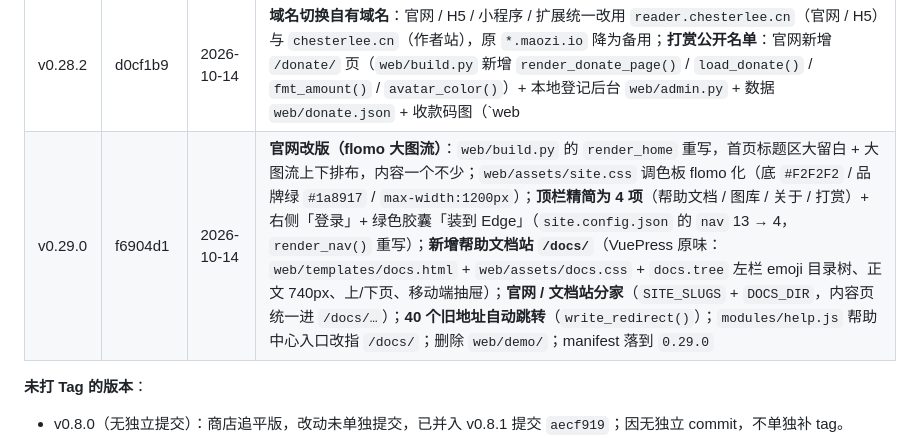
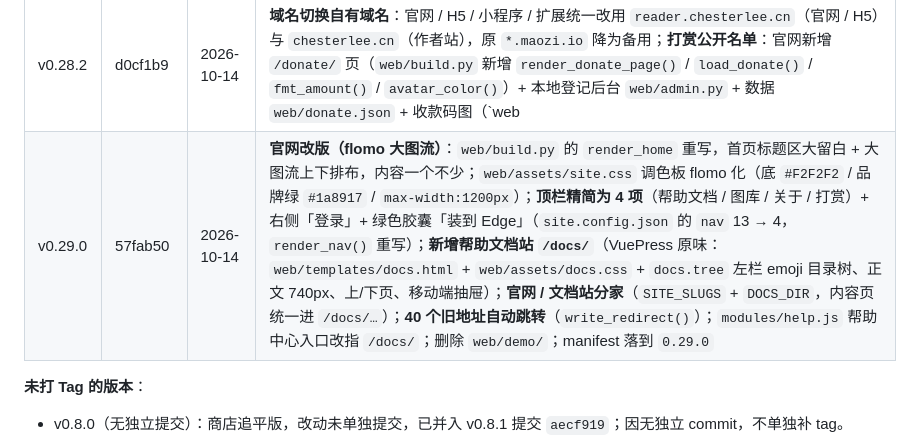
Before and after one commit to chengzilala/weread-enhancer, a Markdown page: plan/plan_github_versioning.md, the part around the change. GitHub-like rendering.

Commit message:
docs(release): 回灌 v0.29.0 归档历史与当前版本

```diff
--- a/plan/plan_github_versioning.md
+++ b/plan/plan_github_versioning.md
@@ -39,7 +39,7 @@
 | v0.27.4 | c08c75f | 2026-10-08 | 一个提交归档 v0.27.1 之后累积：**品牌视觉统一**（`assets/logo.svg` 改为蓝底白 W 圆标；插件浮动按钮由 24px 白底 W 改为 44px 圆形蓝底白 W；图标 / 小程序头像 / 360 与微软商店素材 / 网站图库全部由矢量母版重出）+ **四端互联**（插件官网 / H5 / 小程序 / 作者个人网站：两端 `config` 增链接常量、小程序 settings 与 H5「我的」加四端入口与小程序码、官网页脚加「个人网站」）+ **网站标题字体** `zhimangxing` 子集（附 OFL）+ 首页 Hero 改「按钮 + 常显小字 + 悬停提示」+ 支持中心默认标签改「反馈」+ 主页找书入口修复；另含此前未打 tag 的「文字大小四档」「外观明暗主题」「阅读报告表格排版修复」；manifest 落到 `0.27.4` |
 | v0.28.0 | 6a06660 | 2026-10-11 | **多模型 AI 增强**：AI 增强支持 6 家国产大模型（DeepSeek 默认 / 通义千问 / Kimi / 智谱 GLM / 豆包 / 硅基流动），各 Key 分别保存、可「测试连接」、可填任意 OpenAI 兼容端点；**评论侧栏**新模块 `modules/reviews.js`（阅读页右侧按当前章节展示微信读书公开评论，复用同源 Cookie，免 Key / 免权限 / 只读不落盘）；**插件界面明暗主题**（`content.css` 顶部统一 `--wre-*` 设计 Token，浅色 / 深色 / 跟随系统）；**H5 云端语音** `h5/src/tts-cloud.js` + 云函数 `edge-tts`（Edge 神经语音合成 mp3，失败回退系统语音）；H5 引导页（独立导航 + ☀️/🌙 切换）与「如何获取 Key」图文；灵感漫游「往期归档」直达；云函数 `edge-tts` 签名版本对齐 `143.0.3650.75` 修复 403 握手 |
 | v0.28.2 | d0cf1b9 | 2026-10-14 | **域名切换自有域名**：官网 / H5 / 小程序 / 扩展统一改用 `reader.chesterlee.cn`（官网 / H5）与 `chesterlee.cn`（作者站），原 `*.maozi.io` 降为备用；**打赏公开名单**：官网新增 `/donate/` 页（`web/build.py` 新增 `render_donate_page()` / `load_donate()` / `fmt_amount()` / `avatar_color()`）+ 本地登记后台 `web/admin.py` + 数据 `web/donate.json` + 收款码图（`web|h5/assets/img/donate/`）；插件 `modules/support-center.js`、H5「我的」、小程序 `pages/settings/*` 均加跳转入口；`fix(h5)` 分享短链 `shareUrlOf` 固定用 `config.SITE_URL`；manifest 落到 `0.28.2` |
-| v0.29.0 | f6904d1 | 2026-10-14 | **官网改版（flomo 大图流）**：`web/build.py` 的 `render_home` 重写，首页标题区大留白 + 大图流上下排布，内容一个不少；`web/assets/site.css` 调色板 flomo 化（底 `#F2F2F2` / 品牌绿 `#1a8917` / `max-width:1200px`）；**顶栏精简为 4 项**（帮助文档 / 图库 / 关于 / 打赏）+ 右侧「登录」+ 绿色胶囊「装到 Edge」（`site.config.json` 的 `nav` 13 → 4，`render_nav()` 重写）；**新增帮助文档站 `/docs/`**（VuePress 原味：`web/templates/docs.html` + `web/assets/docs.css` + `docs.tree` 左栏 emoji 目录树、正文 740px、上/下页、移动端抽屉）；**官网 / 文档站分家**（`SITE_SLUGS` + `DOCS_DIR`，内容页统一进 `/docs/…`）；**40 个旧地址自动跳转**（`write_redirect()`）；`modules/help.js` 帮助中心入口改指 `/docs/`；删除 `web/demo/`；manifest 落到 `0.29.0` |
+| v0.29.0 | 57fab50 | 2026-10-14 | **官网改版（flomo 大图流）**：`web/build.py` 的 `render_home` 重写，首页标题区大留白 + 大图流上下排布，内容一个不少；`web/assets/site.css` 调色板 flomo 化（底 `#F2F2F2` / 品牌绿 `#1a8917` / `max-width:1200px`）；**顶栏精简为 4 项**（帮助文档 / 图库 / 关于 / 打赏）+ 右侧「登录」+ 绿色胶囊「装到 Edge」（`site.config.json` 的 `nav` 13 → 4，`render_nav()` 重写）；**新增帮助文档站 `/docs/`**（VuePress 原味：`web/templates/docs.html` + `web/assets/docs.css` + `docs.tree` 左栏 emoji 目录树、正文 740px、上/下页、移动端抽屉）；**官网 / 文档站分家**（`SITE_SLUGS` + `DOCS_DIR`，内容页统一进 `/docs/…`）；**40 个旧地址自动跳转**（`write_redirect()`）；`modules/help.js` 帮助中心入口改指 `/docs/`；删除 `web/demo/`；manifest 落到 `0.29.0` |
 
 **未打 Tag 的版本**：
 - v0.8.0（无独立提交）：商店追平版，改动未单独提交，已并入 v0.8.1 提交 `aecf919`；因无独立 commit，不单独补 tag。
```
